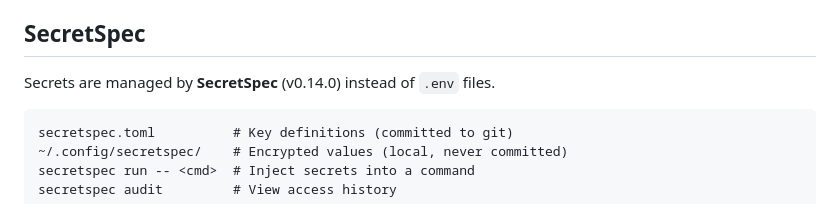
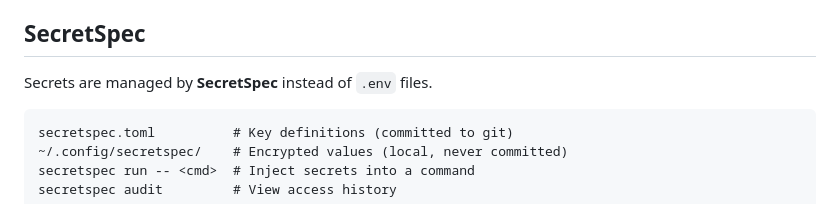
Before and after one commit to eouzoe/good-techstack, a Markdown page: docs/reference/06-infra.md, the part around the change. GitHub-like rendering.

````diff
--- a/docs/reference/06-infra.md
+++ b/docs/reference/06-infra.md
@@ -94,7 +94,7 @@ The new Layer 2 CI job (`devenv-test`) runs `devenv test` for full environment v
 
 ## SecretSpec
 
-Secrets are managed by **SecretSpec** (v0.14.0) instead of `.env` files.
+Secrets are managed by **SecretSpec** instead of `.env` files.
 
 ```
 secretspec.toml          # Key definitions (committed to git)
````
Also changed, not shown: docs/reference/06-infra.zh.md (+1 -1 lines).
